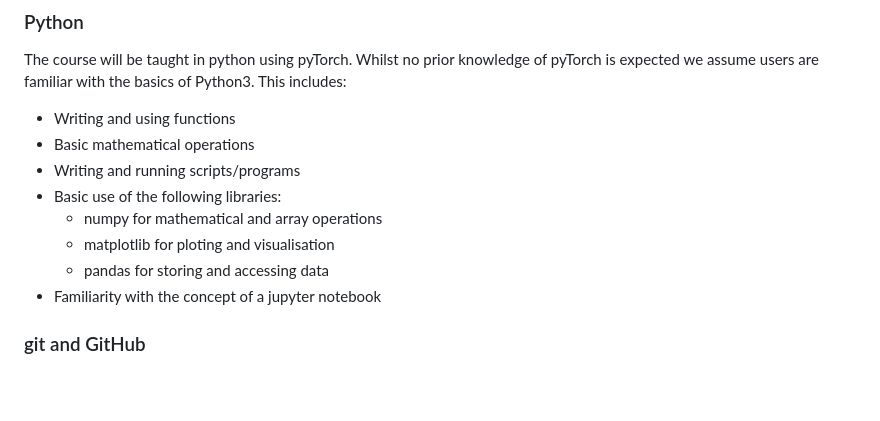
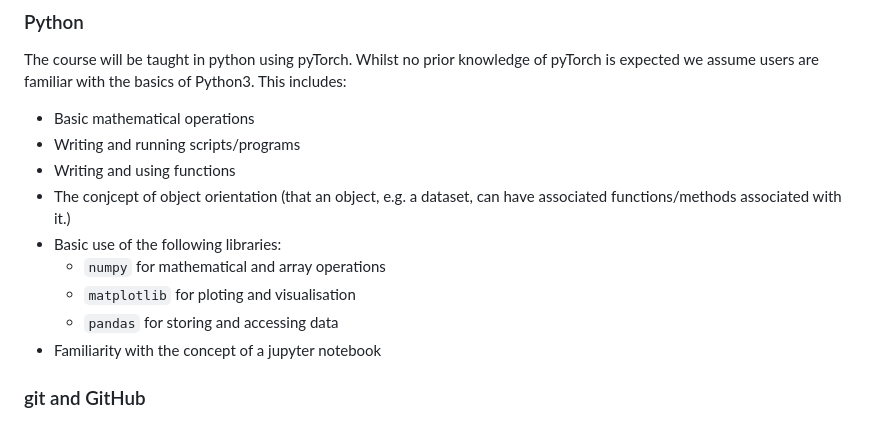
Before and after one commit to Cambridge-ICCS/practical-ml-with-pytorch, a Markdown page: README.md, the part around one of its changes. Rendered like a GitHub page; blank space fills up the shorter version.

Commit message:
Add object orientation.

```diff
--- a/README.md
+++ b/README.md
@@ -32,13 +33,14 @@ Neural Networks:
 The course will be taught in python using pyTorch.
 Whilst no prior knowledge of pyTorch is expected we assume users are familiar with the basics of Python3.
 This includes:
-- Writing and using functions
 - Basic mathematical operations
 - Writing and running scripts/programs
+- Writing and using functions
+- The conjcept of object orientation (that an object, e.g. a dataset, can have associated functions/methods associated with it.)
 - Basic use of the following libraries:
-  - numpy for mathematical and array operations
-  - matplotlib for ploting and visualisation
-  - pandas for storing and accessing data
+  - `numpy` for mathematical and array operations
+  - `matplotlib` for ploting and visualisation
+  - `pandas` for storing and accessing data
 - Familiarity with the concept of a jupyter notebook
 
 ### git and GitHub
```
Also changed, not shown: other parts of README.md (+5 -4 lines).
